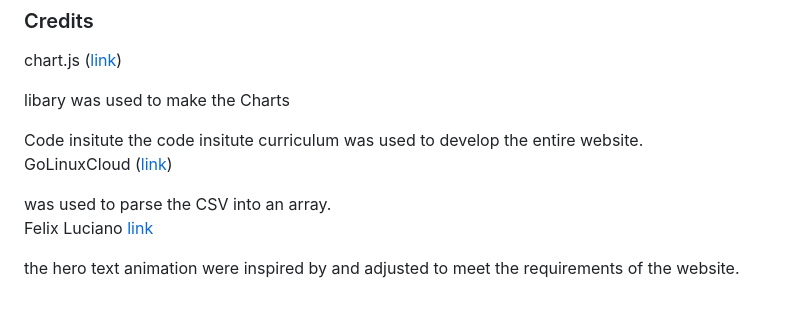
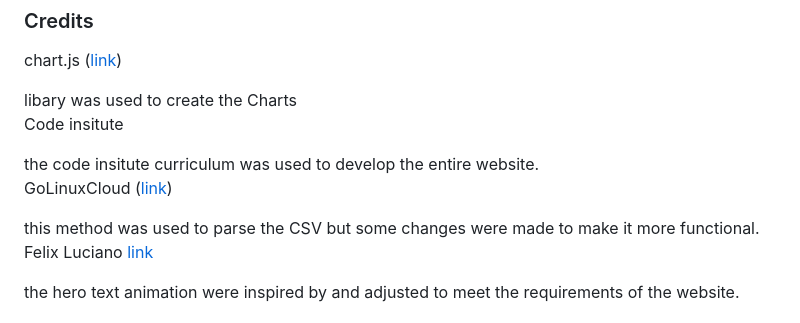
Before and after one commit to Frangidha/Data-Visualisation-, a Markdown page: README.md, the part around the change. Rendered like a GitHub page.

Commit message:
change of text credits section for more elaborated explanation

```diff
--- a/README.md
+++ b/README.md
@@ -415,11 +415,11 @@ Navigate to the GitHub Repository you want to clone to use locally:
 </ul>
 <h3>Credits</h3>
 <p>chart.js (<a href="https://www.chartjs.org/" target="_blank">link</a>)</p>
-libary was used to make the Charts
-<p></p>Code insitute
+libary was used to create the Charts
+<p>Code insitute</p>
 the code insitute curriculum was used to develop the entire website.
 <p>GoLinuxCloud (<a href="https://www.golinuxcloud.com/javascript-csv-to-array/#:~:text=Method%2D1%3A%20Use%20split()%20method%20to%20convert%20CSV%20to%20Array,-Before%20we%20go&text=split()%20%2C%20and%20it%20takes,typically%20a%20comma%20(%20%2C%20)." target="_blank">link</a>)</p>
-was used to parse the CSV into an array.
+this method was used to parse the CSV but some changes were made to make it more functional.
 <p>Felix Luciano <a href="https://codepen.io/FelixLuciano" target="_blank">link</a> </p>
 the hero text animation were inspired by and adjusted to meet the requirements of the website.
 <h3>Media</h3>
```
